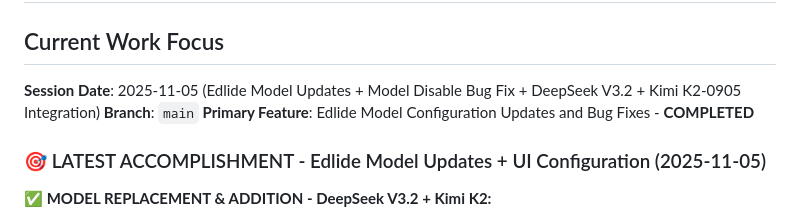
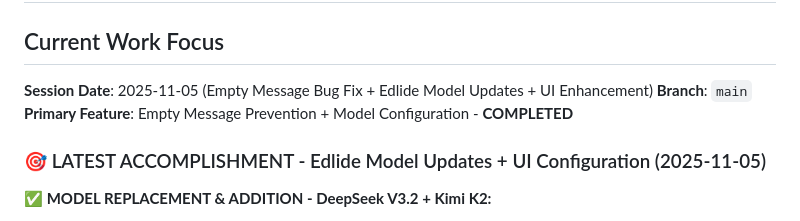
Before and after one commit to litezevi/Edlide, a Markdown page: memoryBank/activeContext.md, the part around the change. Rendered like a GitHub page.

Commit message:
Implemented empty message prevention and updated active context for model configuration

```diff
--- a/memoryBank/activeContext.md
+++ b/memoryBank/activeContext.md
@@ -2,9 +2,9 @@
 
 ## Current Work Focus
 
-**Session Date**: 2025-11-05 (Edlide Model Updates + Model Disable Bug Fix + DeepSeek V3.2 + Kimi K2-0905 Integration)
+**Session Date**: 2025-11-05 (Empty Message Bug Fix + Edlide Model Updates + UI Enhancement)
 **Branch**: `main`
-**Primary Feature**: Edlide Model Configuration Updates and Bug Fixes - **COMPLETED**
+**Primary Feature**: Empty Message Prevention + Model Configuration - **COMPLETED**
 
 ### 🎯 LATEST ACCOMPLISHMENT - Edlide Model Updates + UI Configuration (2025-11-05)
 
```
